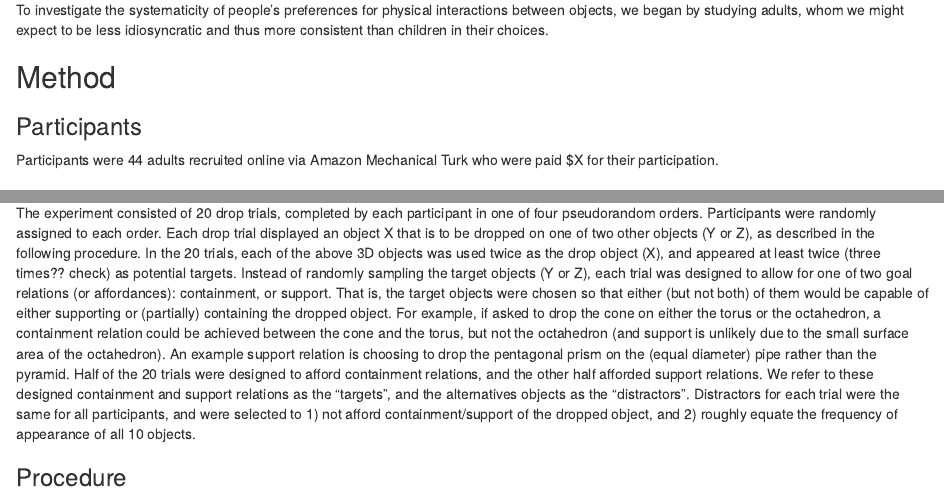
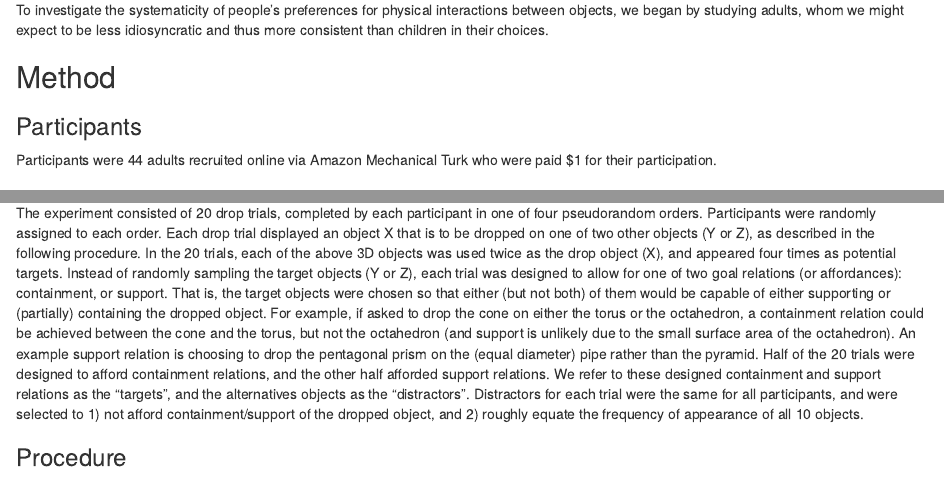
Before and after one commit to langcog/curiobaby_drop, an R Markdown document (paper/paper2021.Rmd): the page in a window 1100 px wide, from 1620 px down, and a second part further down, joined at a grey line. Rendered offline with R 4.5, knitr and Pandoc, with nearby package versions; drawn as R Markdown's standard HTML page in place of the format the file asks for; code that draws random numbers runs with fixed seeds of ours; some code elsewhere in the file could not run offline.

Commit message:
Update paper2021.Rmd

```diff
--- a/paper/paper2021.Rmd
+++ b/paper/paper2021.Rmd
@@ -123,7 +123,7 @@
 ## Method
 
 ### Participants
-Participants were 44 adults recruited online via Amazon Mechanical Turk who were paid $X for their participation.
+Participants were 44 adults recruited online via Amazon Mechanical Turk who were paid $1 for their participation.
 
 
 ### Materials
@@ -142,7 +142,7 @@
 The experiment consisted of 20 drop trials, completed by each participant in one of four pseudorandom orders.
 Participants were randomly assigned to each order.
 Each drop trial displayed an object X that is to be dropped on one of two other objects (Y or Z), as described in the following procedure.
-In the 20 trials, each of the above 3D objects was used twice as the drop object (X), and appeared at least twice (three times?? check) as potential targets.
+In the 20 trials, each of the above 3D objects was used twice as the drop object (X), and appeared four times as potential targets.
 Instead of randomly sampling the target objects (Y or Z), each trial was designed to allow for one of two goal relations (or affordances): containment, or support.
 That is, the target objects were chosen so that either (but not both) of them would be capable of either supporting or (partially) containing the dropped object.
 For example, if asked to drop the cone on either the torus or the octahedron, a containment relation could be achieved between the cone and the torus, but not the octahedron (and support is unlikely due to the small surface area of the octahedron).
```
